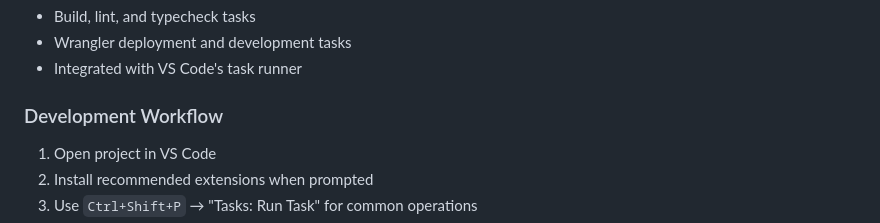
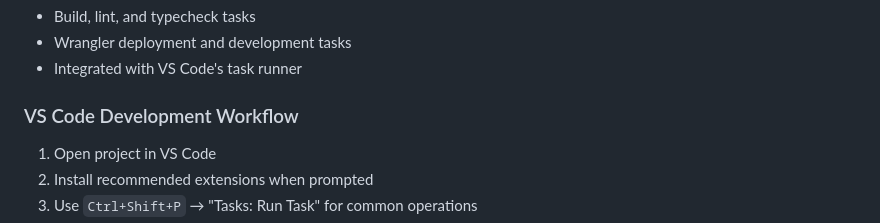
Before and after one commit to henkisdabro/henriksoderlund-website-v2, a Markdown page: .claude/CLAUDE.md, the part around one of its changes. Rendered like a GitHub page.

```diff
--- a/.claude/CLAUDE.md
+++ b/.claude/CLAUDE.md
@@ -238,7 +242,7 @@ The project includes a complete `.vscode/` workspace configuration:
 - Wrangler deployment and development tasks
 - Integrated with VS Code's task runner
 
-### Development Workflow
+### VS Code Development Workflow
 
 1. Open project in VS Code
 2. Install recommended extensions when prompted
```
Also changed, not shown: other parts of .claude/CLAUDE.md (+25 -1 lines).
